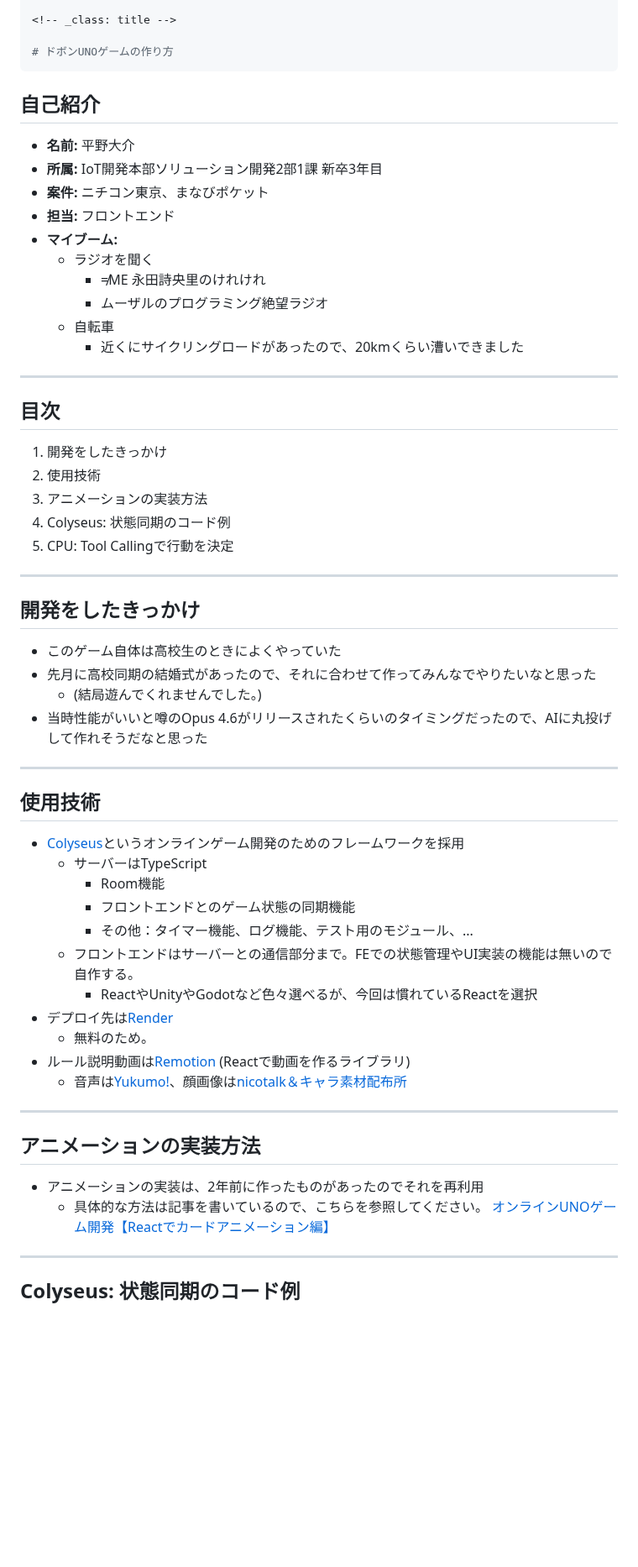
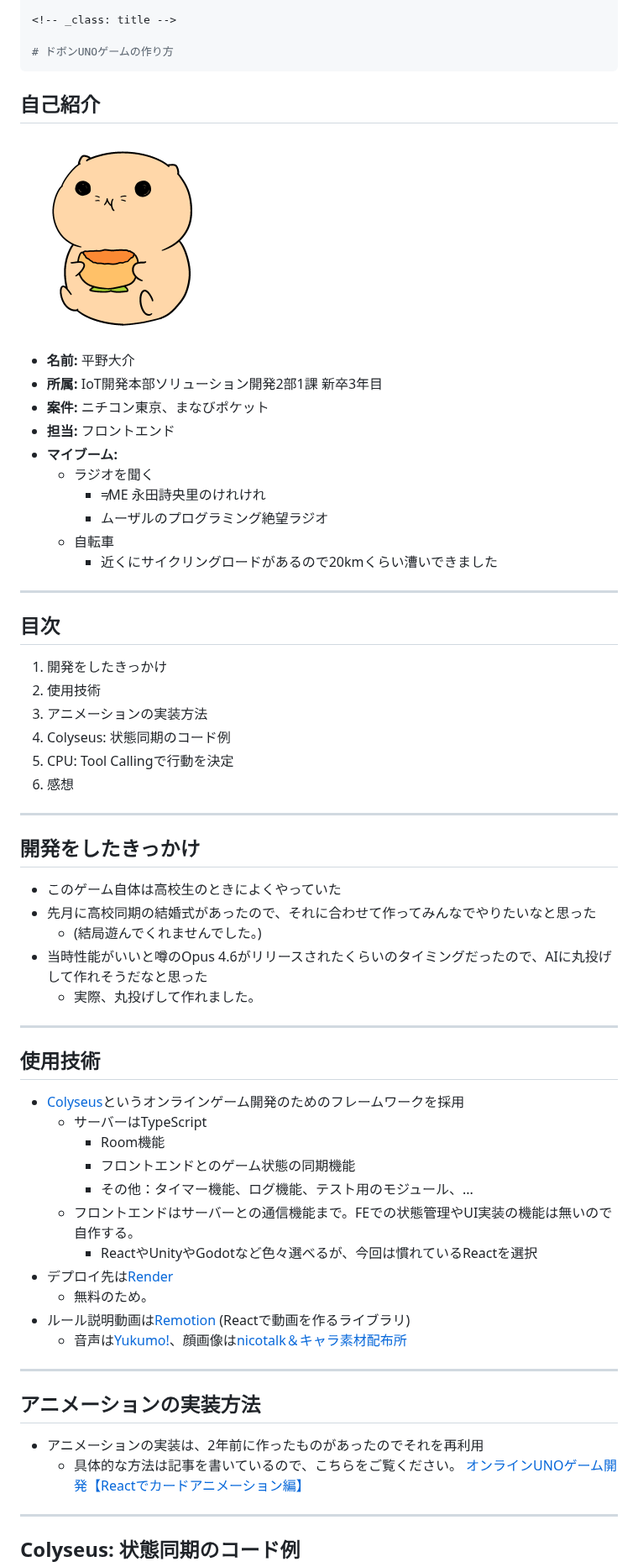
Before and after one commit to nebular-lab/uno, a Markdown page: slides/dobon-uno.md, the part around one of its changes. Shown at 84% size. GitHub-like rendering; pictures changed too: slides/neko.png (added); blank space fills up the shorter version.

```diff
--- a/slides/dobon-uno.md
+++ b/slides/dobon-uno.md
@@ -8,7 +8,18 @@ paginate: true
 # ドボンUNOゲームの作り方
 ---
 
+<style scoped>
+img[alt="neko"] {
+  position: absolute;
+  top: 40px;
+  right: 40px;
+  width: 240px;
+}
+</style>
+
 ## 自己紹介
+
+![neko](neko.png)
 
 - **名前:** 平野大介
 - **所属:** IoT開発本部ソリューション開発2部1課 新卒3年目
@@ -19,7 +30,7 @@ paginate: true
     - ≠ME 永田詩央里のけれけれ
     - ムーザルのプログラミング絶望ラジオ
   - 自転車
-    - 近くにサイクリングロードがあったので、20kmくらい漕いできました
+    - 近くにサイクリングロードがあるので20kmくらい漕いできました
 
 ---
 
@@ -30,6 +41,7 @@ paginate: true
 3. アニメーションの実装方法
 4. Colyseus: 状態同期のコード例
 5. CPU: Tool Callingで行動を決定
+6. 感想
 
 ---
 
@@ -39,6 +51,7 @@ paginate: true
 - 先月に高校同期の結婚式があったので、それに合わせて作ってみんなでやりたいなと思った
   - (結局遊んでくれませんでした。)
 - 当時性能がいいと噂のOpus 4.6がリリースされたくらいのタイミングだったので、AIに丸投げして作れそうだなと思った
+  - 実際、丸投げして作れました。
 
 ---
 
@@ -49,7 +62,7 @@ paginate: true
     - Room機能
     - フロントエンドとのゲーム状態の同期機能
     - その他：タイマー機能、ログ機能、テスト用のモジュール、...
-  - フロントエンドはサーバーとの通信部分まで。FEでの状態管理やUI実装の機能は無いので自作する。
+  - フロントエンドはサーバーとの通信機能まで。FEでの状態管理やUI実装の機能は無いので自作する。
     - ReactやUnityやGodotなど色々選べるが、今回は慣れているReactを選択
 - デプロイ先は[Render](https://render.com/)
   - 無料のため。
@@ -61,7 +74,7 @@ paginate: true
 ## アニメーションの実装方法
 
 - アニメーションの実装は、2年前に作ったものがあったのでそれを再利用
-  - 具体的な方法は記事を書いているので、こちらを参照してください。
+  - 具体的な方法は記事を書いているので、こちらをご覧ください。
     [オンラインUNOゲーム開発【Reactでカードアニメーション編】](https://zenn.dev/nebular/articles/7b4b05ced99a98)
 
 ---
```
Also changed, not shown: other parts of slides/dobon-uno.md (+16 -9 lines).
